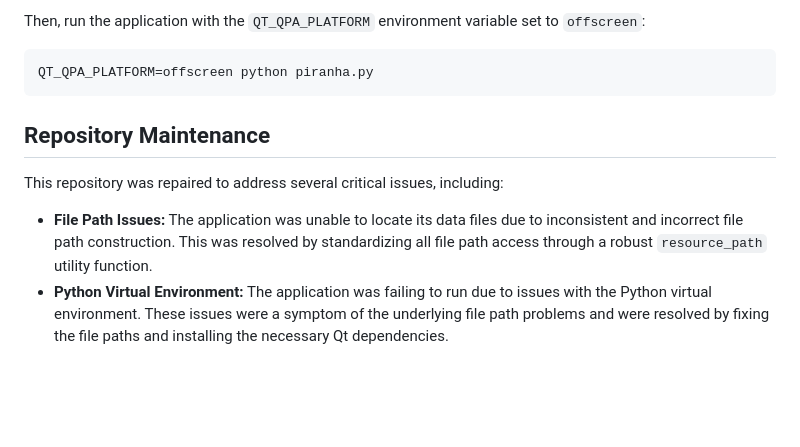
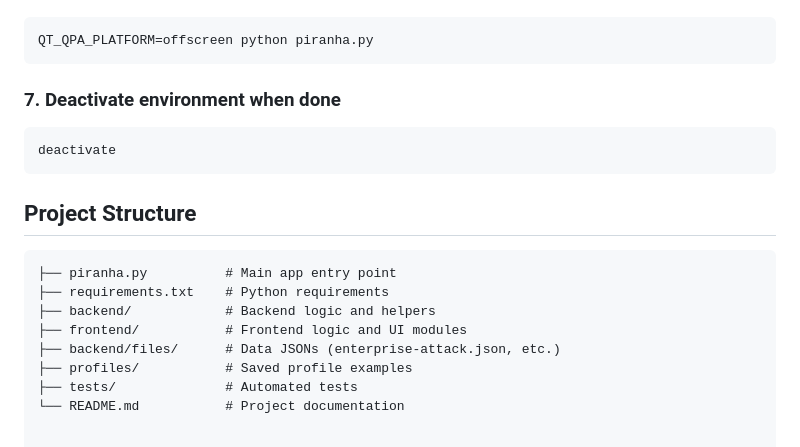
Before and after one commit to williamjsmail/piranha, a Markdown page: README.md, the part around one of its changes. GitHub-like rendering; blank space fills up the shorter version.

````diff
--- a/README.md
+++ b/README.md
@@ -73,13 +79,20 @@ sudo apt-get install -y '^libxcb.*-dev' libx11-xcb-dev libglu1-mesa-dev libxrend
 ```
-
-Then, run the application with the `QT_QPA_PLATFORM` environment variable set to `offscreen`:
-```bash
 QT_QPA_PLATFORM=offscreen python piranha.py
 ```
 
-## Repository Maintenance
+### 7. Deactivate environment when done
+```
+deactivate
+```
 
-This repository was repaired to address several critical issues, including:
+## Project Structure
 
-*   **File Path Issues:** The application was unable to locate its data files due to inconsistent and incorrect file path construction. This was resolved by standardizing all file path access through a robust `resource_path` utility function.
-*   **Python Virtual Environment:** The application was failing to run due to issues with the Python virtual environment. These issues were a symptom of the underlying file path problems and were resolved by fixing the file paths and installing the necessary Qt dependencies.
+```plaintext
+├── piranha.py          # Main app entry point
+├── requirements.txt    # Python requirements
+├── backend/            # Backend logic and helpers
+├── frontend/           # Frontend logic and UI modules
+├── backend/files/      # Data JSONs (enterprise-attack.json, etc.)
+├── profiles/           # Saved profile examples
+├── tests/              # Automated tests
+└── README.md           # Project documentation
````
Also changed, not shown: other parts of README.md (+52 -46 lines).
